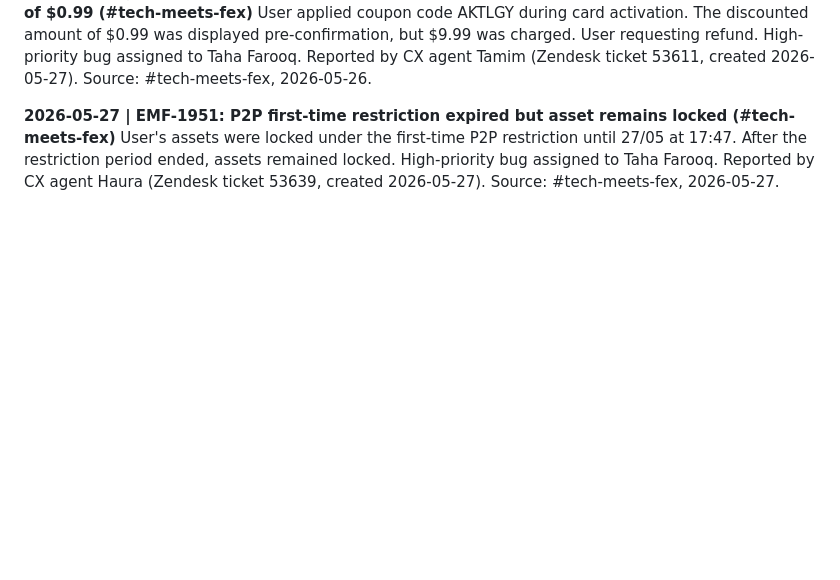
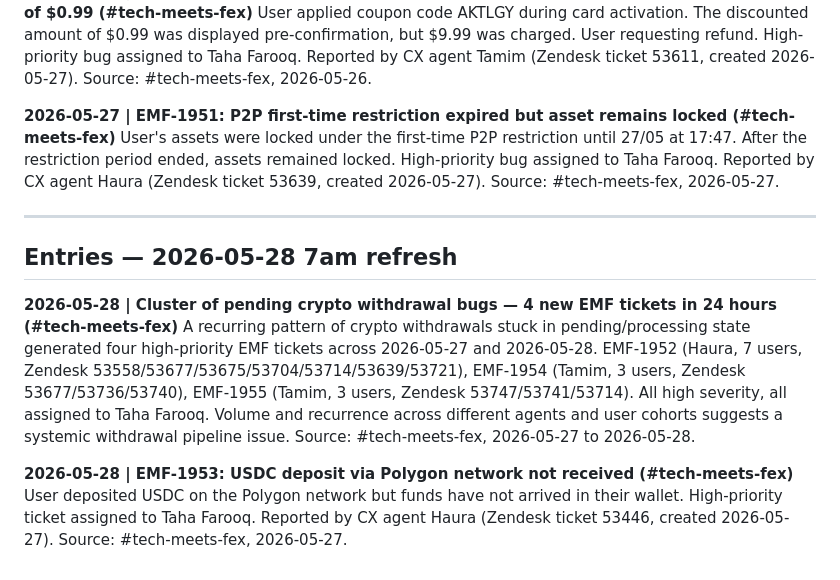
Before and after one commit to hamismahmood/fasset-pm-os, a Markdown page: context/COMPANY_ONGOINGS.md, the part around the change. GitHub-like rendering; blank space fills up the shorter version.

Commit message:
daily-refresher 7am PKT 2026-05-28 — Slack/CX update
Appended 2 entries to context/COMPANY_ONGOINGS.md:
- Cluster of 4 pending crypto withdrawal EMF tickets (EMF-1952–1955)
  raised across 2026-05-27/28, high severity, all assigned to Taha Farooq.
  Pattern suggests systemic withdrawal pipeline issue.
- EMF-1953: USDC deposit via Polygon not received.

No new Tactiq transcripts. No Jira status changes since last run.
No new Confluence comments. Gmail skipped (OAuth required).

```diff
--- a/context/COMPANY_ONGOINGS.md
+++ b/context/COMPANY_ONGOINGS.md
@@ -89,3 +89,13 @@ User applied coupon code AKTLGY during card activation. The discounted amount of
 
 **2026-05-27 | EMF-1951: P2P first-time restriction expired but asset remains locked (#tech-meets-fex)**
 User's assets were locked under the first-time P2P restriction until 27/05 at 17:47. After the restriction period ended, assets remained locked. High-priority bug assigned to Taha Farooq. Reported by CX agent Haura (Zendesk ticket 53639, created 2026-05-27). Source: #tech-meets-fex, 2026-05-27.
+
+---
+
+## Entries — 2026-05-28 7am refresh
+
+**2026-05-28 | Cluster of pending crypto withdrawal bugs — 4 new EMF tickets in 24 hours (#tech-meets-fex)**
+A recurring pattern of crypto withdrawals stuck in pending/processing state generated four high-priority EMF tickets across 2026-05-27 and 2026-05-28. EMF-1952 (Haura, 7 users, Zendesk 53558/53677/53675/53704/53714/53639/53721), EMF-1954 (Tamim, 3 users, Zendesk 53677/53736/53740), EMF-1955 (Tamim, 3 users, Zendesk 53747/53741/53714). All high severity, all assigned to Taha Farooq. Volume and recurrence across different agents and user cohorts suggests a systemic withdrawal pipeline issue. Source: #tech-meets-fex, 2026-05-27 to 2026-05-28.
+
+**2026-05-28 | EMF-1953: USDC deposit via Polygon network not received (#tech-meets-fex)**
+User deposited USDC on the Polygon network but funds have not arrived in their wallet. High-priority ticket assigned to Taha Farooq. Reported by CX agent Haura (Zendesk ticket 53446, created 2026-05-27). Source: #tech-meets-fex, 2026-05-27.
```
